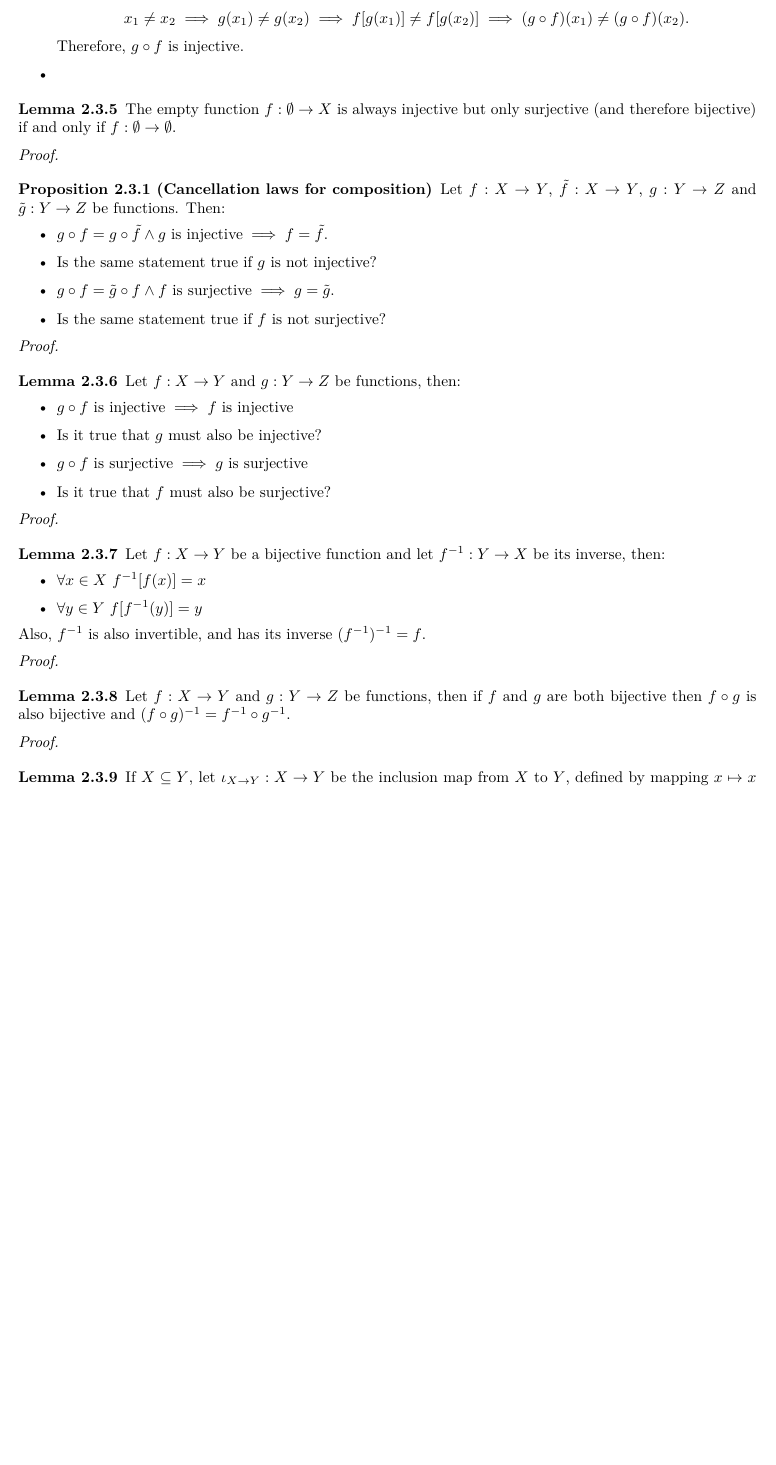
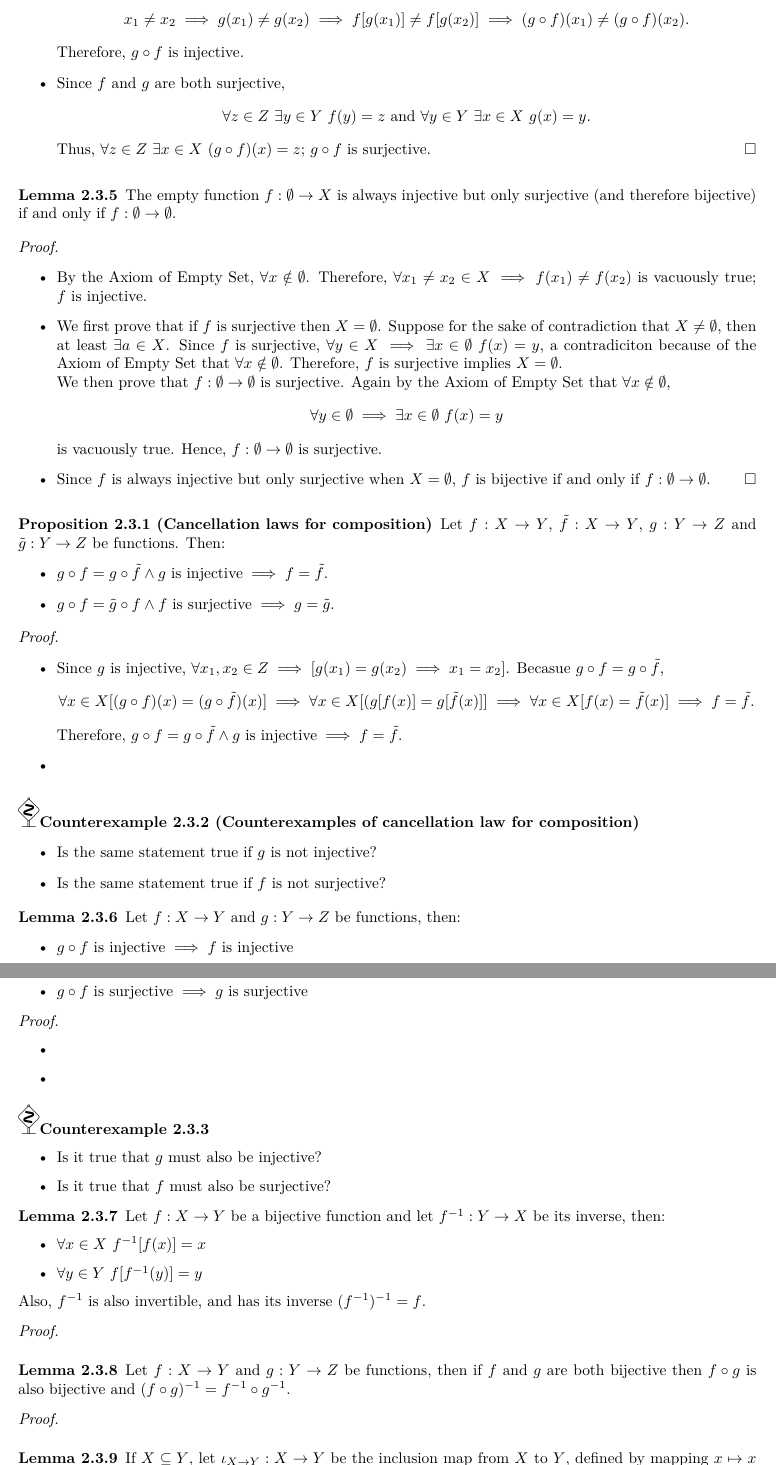
Before and after one commit to Phaedrus-Z/Logic-Sets-N-ZandQ, a LaTeX book (Logic,Sets,N,ZandQ.tex): part of page 25 of 54 before the commit and two parts of pages 25 and 26 of 54 after it, the two joined at a grey line, cut so that both start at the same text, the shorter picture padded with empty space. Compiled offline with XeLaTeX.

Commit message:
Updated 20/11/17

```diff
--- a/Logic,Sets,N,ZandQ.tex
+++ b/Logic,Sets,N,ZandQ.tex
@@ -792,39 +792,64 @@
 					Then $\forall x_1\neq x_2\in X$:
 					$$x_1\neq x_2\implies g(x_1)\neq g(x_2)\implies f[g(x_1)]\neq f[g(x_2)]\implies (g\circ f)(x_1)\neq(g\circ f)(x_2).$$
 					Therefore, $g\circ f$ is injective.
-					\item
+					\item Since $f$ and $g$ are both surjective,
+					$$\forall z\in Z~\exists y\in Y~f(y)=z~\text{and}~\forall y\in Y~\exists x\in X~g(x)=y.$$
+					Thus, $\forall z\in Z~\exists x\in X~(g\circ f)(x)=z$; $g\circ f$ is surjective.
 				\end{itemize}
 			\end{proof}
 			\begin{lemma}
 				The empty function $f:\emptyset\to X$ is always injective but only surjective (and therefore bijective) if and only if $f:\emptyset\to\emptyset$.
 			\end{lemma}
-			\begin{proof}
-
+			\begin{proof}~
+				\begin{itemize}
+					\item By the Axiom of Empty Set, $\forall x\notin\emptyset$. Therefore, $\forall x_1\neq x_2\in X\implies f(x_1)\neq f(x_2)$ is vacuously true; $f$~is injective.
+					\item We first prove that if $f$ is surjective then $X=\emptyset$. Suppose for the sake of contradiction that $X\neq\emptyset$, then at least $\exists a\in X$. Since $f$ is surjective, $\forall y\in X\implies\exists x\in\emptyset~f(x)=y$, a contradiciton because of the Axiom of Empty Set that $\forall x\notin\emptyset$. Therefore, $f$ is surjective implies $X=\emptyset$.\\
+					We then prove that $f:\emptyset\to\emptyset$ is surjective. Again by the Axiom of Empty Set that $\forall x\notin\emptyset$,
+					$$\forall y\in\emptyset\implies\exists x\in\emptyset~f(x)=y$$
+					is vacuously true. Hence, $f:\emptyset\to\emptyset$ is surjective.
+					\item Since $f$ is always injective but only surjective when $X=\emptyset$, $f$ is bijective if and only if $f:\emptyset\to\emptyset$.
+				\end{itemize}
 			\end{proof}
 			\begin{proposition}[Cancellation laws for composition]
 				Let $f:X\to Y$, $\tilde{f}:X\to Y$, $g:Y\to Z$ and $\tilde{g}:Y\to Z$ be functions. Then:
 				\begin{itemize}
 					\item $g\circ f=g\circ\tilde{f}\land g\text{~is~injective}\implies f=\tilde{f}$.
+					\item $g\circ f=\tilde{g}\circ f\land f\text{~is~surjective}\implies g=\tilde{g}$.
+				\end{itemize}
+			\end{proposition}
+			\begin{proof}~
+				\begin{itemize}
+					\item Since $g$ is injective, $\forall x_1,x_2\in Z\implies[g(x_1)=g(x_2)\implies x_1=x_2]$. Becasue $g\circ f=g\circ\tilde{f}$,
+					$$\forall x\in X[(g\circ f)(x)=(g\circ\tilde{f})(x)]\implies\forall x\in X[(g[f(x)]=g[\tilde{f}(x)]]\implies\forall x\in X[f(x)=\tilde{f}(x)]\implies f=\tilde{f}.$$
+					Therefore, $g\circ f=g\circ\tilde{f}\land g\text{~is~injective}\implies f=\tilde{f}$.
+					\item
+				\end{itemize}
+			\end{proof}
+			\begin{counterexample}[Counterexamples of cancellation law for composition]~
+				\begin{itemize}
 					\item Is the same statement true if $g$ is not injective?
-					\item $g\circ f=\tilde{g}\circ f\land f\text{~is~surjective}\implies g=\tilde{g}$.
 					\item Is the same statement true if $f$ is not surjective?
 				\end{itemize}
-			\end{proposition}
-			\begin{proof}
-
-			\end{proof}
+			\end{counterexample}
 			\begin{lemma}
 				Let $f:X\to Y$ and $g:Y\to Z$ be functions, then:
 				\begin{itemize}
 					\item $g\circ f\text{~is~injective}\implies f\text{~is injective}$
+					\item $g\circ f\text{~is~surjective}\implies g\text{~is surjective}$
+				\end{itemize}
+			\end{lemma}
+			\begin{proof}~
+				\begin{itemize}
+					\item
+					\item
+				\end{itemize}
+			\end{proof}
+			\begin{counterexample}~
+				\begin{itemize}
 					\item Is it true that $g$ must also be injective?
-					\item $g\circ f\text{~is~surjective}\implies g\text{~is surjective}$
 					\item Is it true that $f$ must also be surjective?
 				\end{itemize}
-			\end{lemma}
-			\begin{proof}
-
-			\end{proof}
+			\end{counterexample}
 			\begin{lemma}
 				Let $f:X\to Y$ be a bijective function and let $f^{-1}:Y\to X$ be its inverse, then:
 				\begin{itemize}
```
Also changed, not shown: Logic,Sets,N,ZandQ.pdf, Logic,Sets,N,ZandQ.tex (9 more changed lines), 4 other files.
